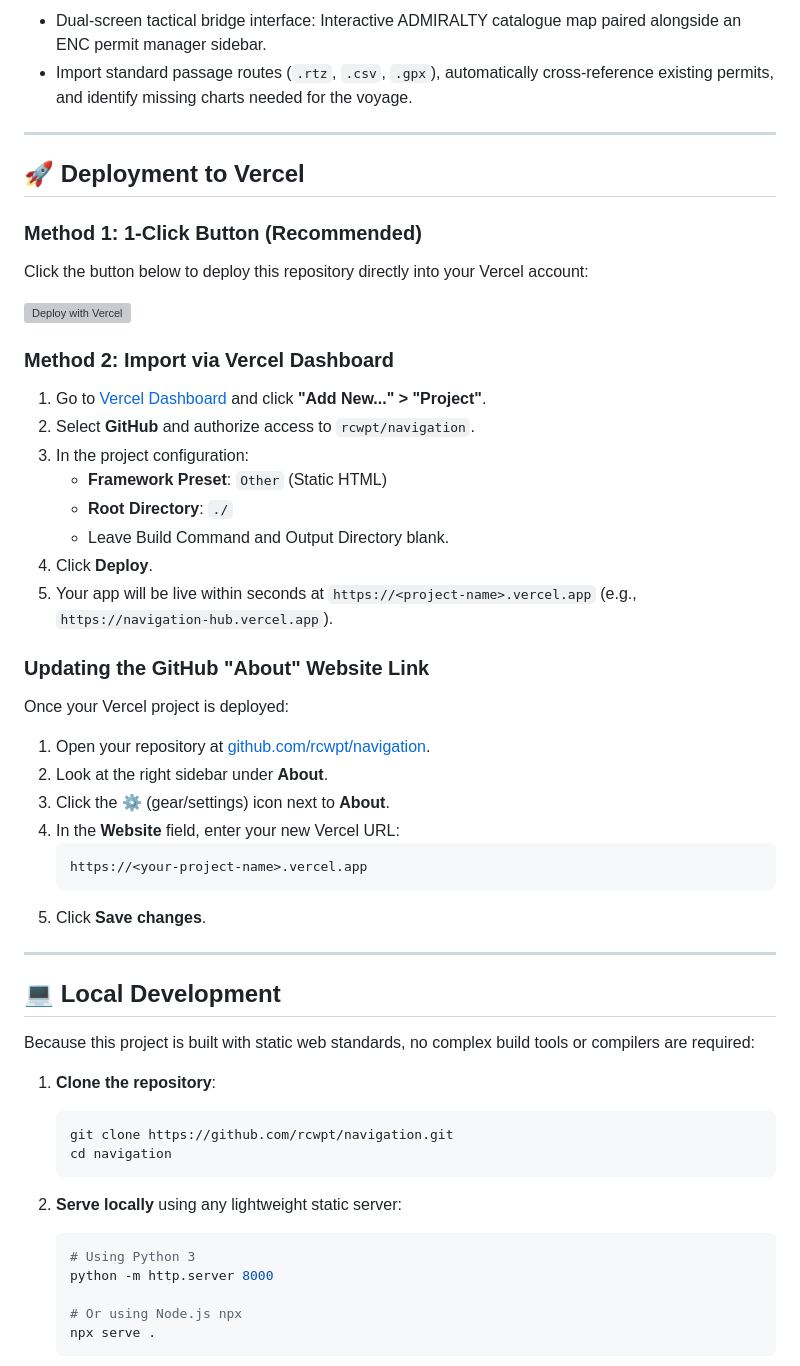
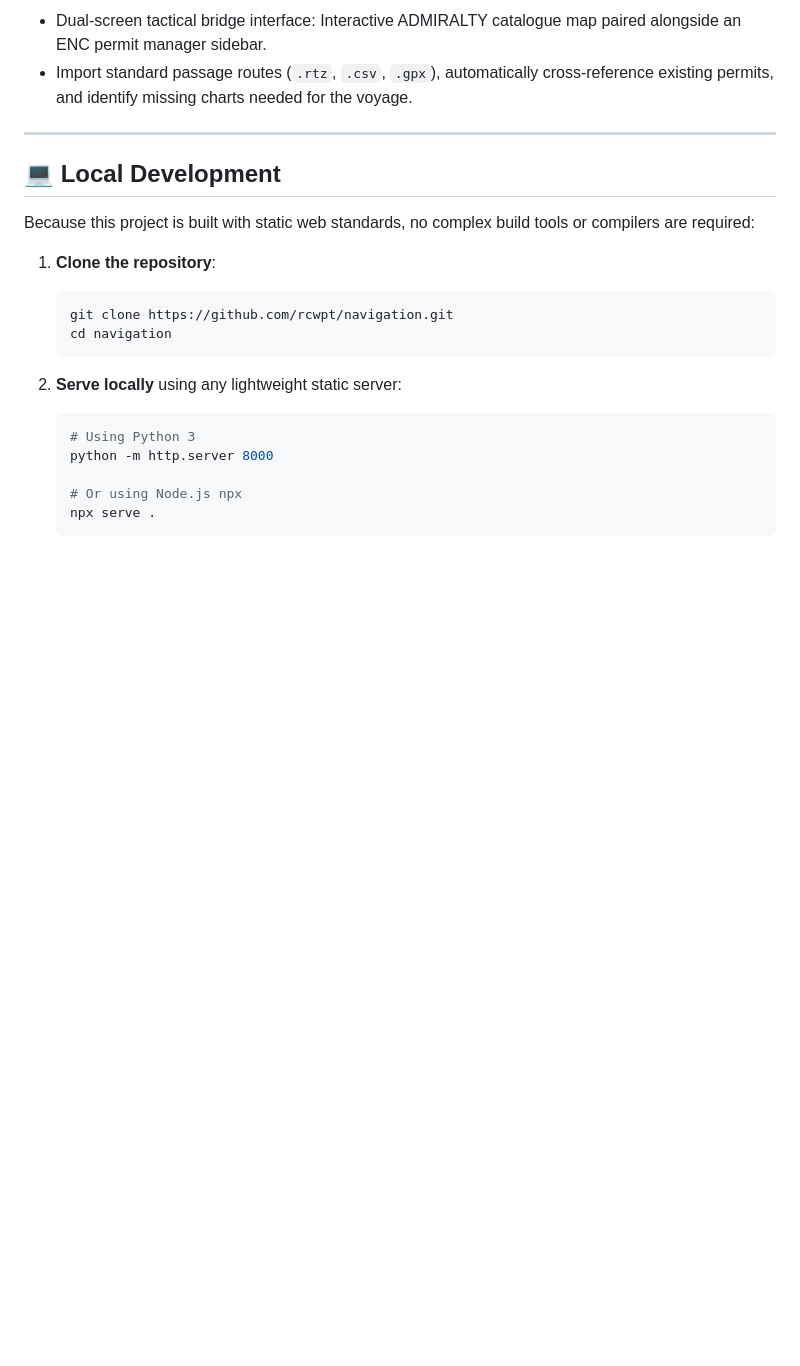
Before and after one commit to rcwpt/Navigation, a Markdown page: README.md, the part around one of its changes. Rendered like a GitHub page; blank space fills up the shorter version; grey boxes are pictures that could not be loaded.

Commit message:
docs: remove deployment to vercel guide from README

````diff
--- a/README.md
+++ b/README.md
@@ -64,36 +63,6 @@
 
 ---
 
-## 🚀 Deployment to Vercel
-
-### Method 1: 1-Click Button (Recommended)
-Click the button below to deploy this repository directly into your Vercel account:
-
-[![Deploy with Vercel](https://vercel.com/button)](https://vercel.com/new/clone?repository-url=https%3A%2F%2Fgithub.com%2Frcwpt%2Fnavigation)
-
-### Method 2: Import via Vercel Dashboard
-1. Go to [Vercel Dashboard](https://vercel.com/dashboard) and click **"Add New..." > "Project"**.
-2. Select **GitHub** and authorize access to `rcwpt/navigation`.
-3. In the project configuration:
-   - **Framework Preset**: `Other` (Static HTML)
-   - **Root Directory**: `./`
-   - Leave Build Command and Output Directory blank.
-4. Click **Deploy**.
-5. Your app will be live within seconds at `https://<project-name>.vercel.app` (e.g., `https://navigation-hub.vercel.app`).
-
-### Updating the GitHub "About" Website Link
-Once your Vercel project is deployed:
-1. Open your repository at [github.com/rcwpt/navigation](https://github.com/rcwpt/navigation).
-2. Look at the right sidebar under **About**.
-3. Click the ⚙️ (gear/settings) icon next to **About**.
-4. In the **Website** field, enter your new Vercel URL:
-   ```text
-   https://<your-project-name>.vercel.app
-   ```
-5. Click **Save changes**.
-
----
-
 ## 💻 Local Development
 
 Because this project is built with static web standards, no complex build tools or compilers are required:
````
Also changed, not shown: other parts of README.md (+1 -2 lines).
